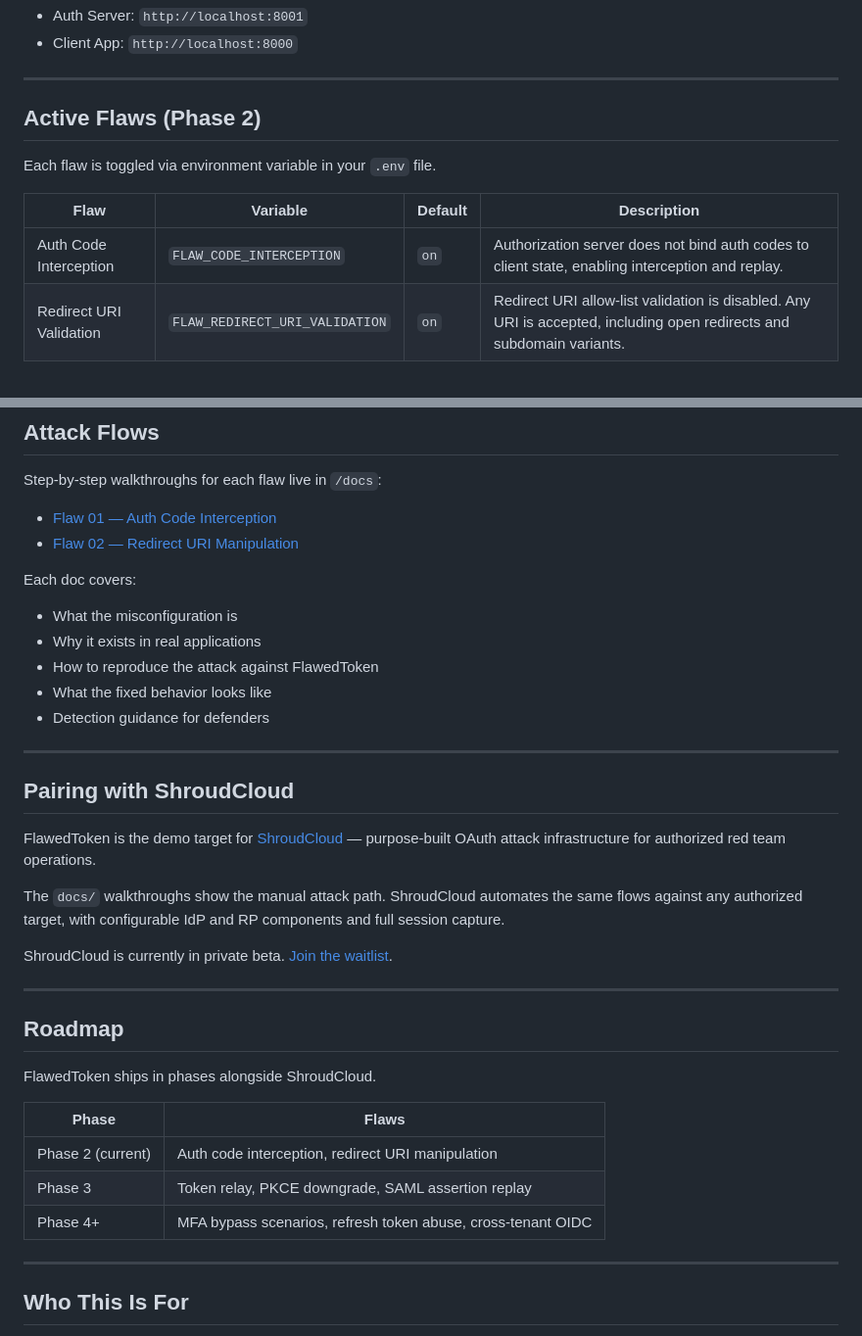
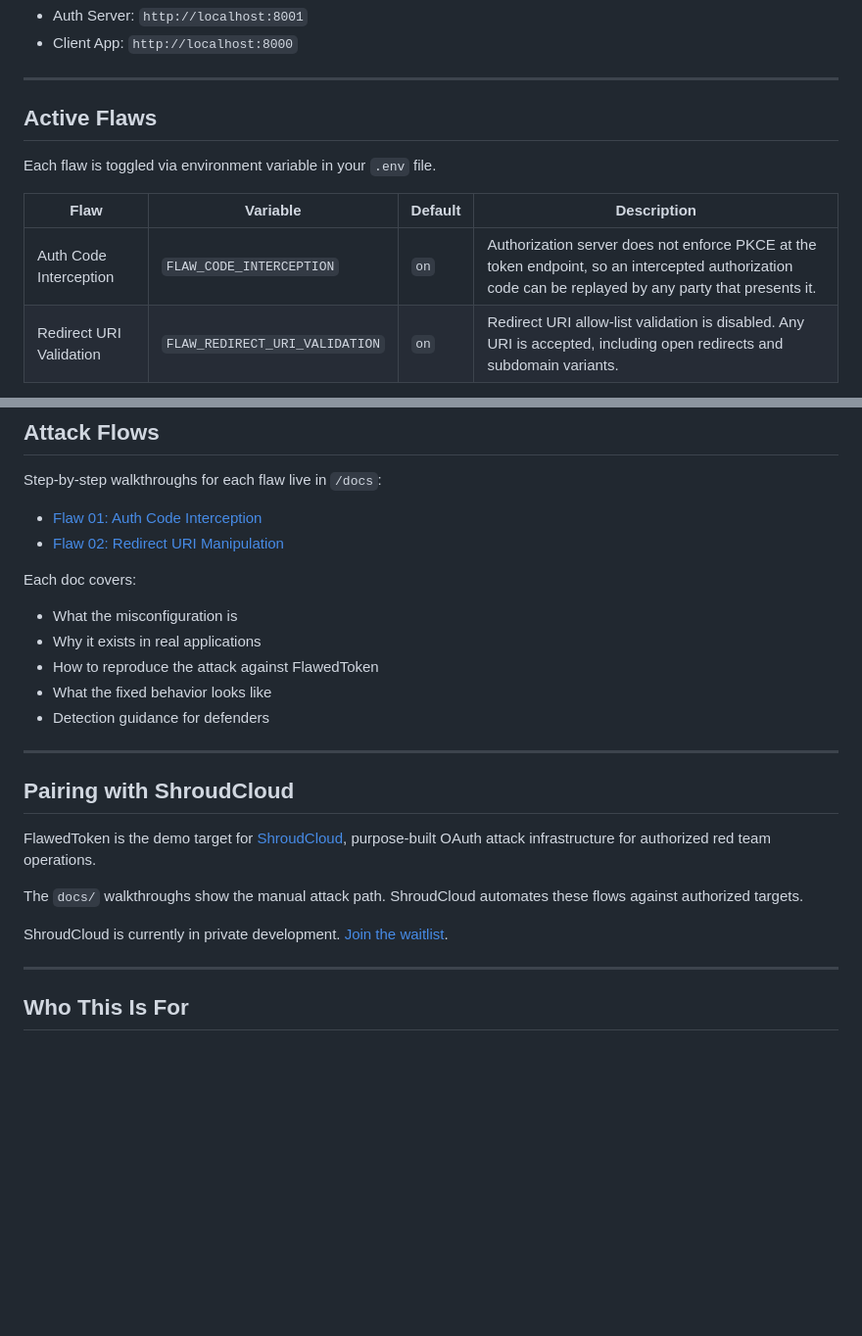
Before and after one commit to tstacy/flawedtoken, a Markdown page: README.md, 2 parts joined by grey strips. Shown at 98% size. Drawn GitHub-style; blank space fills up the shorter version.

Commit message:
Removed phase 2 reference and roadmap

```diff
--- a/README.md
+++ b/README.md
@@ -38,13 +38,13 @@ docker compose up
 
 ---
 
-## Active Flaws (Phase 2)
+## Active Flaws
 
 Each flaw is toggled via environment variable in your `.env` file.
 
 | Flaw | Variable | Default | Description |
 |---|---|---|---|
-| Auth Code Interception | `FLAW_CODE_INTERCEPTION` | `on` | Authorization server does not bind auth codes to client state, enabling interception and replay. |
+| Auth Code Interception | `FLAW_CODE_INTERCEPTION` | `on` | Authorization server does not enforce PKCE at the token endpoint, so an intercepted authorization code can be replayed by any party that presents it. |
 | Redirect URI Validation | `FLAW_REDIRECT_URI_VALIDATION` | `on` | Redirect URI allow-list validation is disabled. Any URI is accepted, including open redirects and subdomain variants. |
 
 Set a variable to `off` to enable the correct, secure behavior. This lets you
@@ -62,8 +62,8 @@ FLAW_REDIRECT_URI_VALIDATION=on
 
 Step-by-step walkthroughs for each flaw live in `/docs`:
 
-- [Flaw 01 — Auth Code Interception](docs/flaw-01-auth-code-interception.md)
-- [Flaw 02 — Redirect URI Manipulation](docs/flaw-02-redirect-uri-manipulation.md)
+- [Flaw 01: Auth Code Interception](docs/flaw-01-auth-code-interception.md)
+- [Flaw 02: Redirect URI Manipulation](docs/flaw-02-redirect-uri-manipulation.md)
 
 Each doc covers:
 - What the misconfiguration is
@@ -76,26 +76,13 @@ Each doc covers:
 
 ## Pairing with ShroudCloud
 
-FlawedToken is the demo target for [ShroudCloud](https://shroudcloud.com) —
+FlawedToken is the demo target for [ShroudCloud](https://shroudcloud.com),
 purpose-built OAuth attack infrastructure for authorized red team operations.
 
 The `docs/` walkthroughs show the manual attack path. ShroudCloud automates
-the same flows against any authorized target, with configurable IdP and RP
-components and full session capture.
+these flows against authorized targets.
 
-ShroudCloud is currently in private beta. [Join the waitlist](https://shroudcloud.com/#access).
-
----
-
-## Roadmap
-
-FlawedToken ships in phases alongside ShroudCloud.
-
-| Phase | Flaws |
-|---|---|
-| Phase 2 (current) | Auth code interception, redirect URI manipulation |
-| Phase 3 | Token relay, PKCE downgrade, SAML assertion replay |
-| Phase 4+ | MFA bypass scenarios, refresh token abuse, cross-tenant OIDC |
+ShroudCloud is currently in private development. [Join the waitlist](https://shroudcloud.com/#access).
 
 ---
 
```
Also changed, not shown: other parts of README.md (+5 -5 lines).
